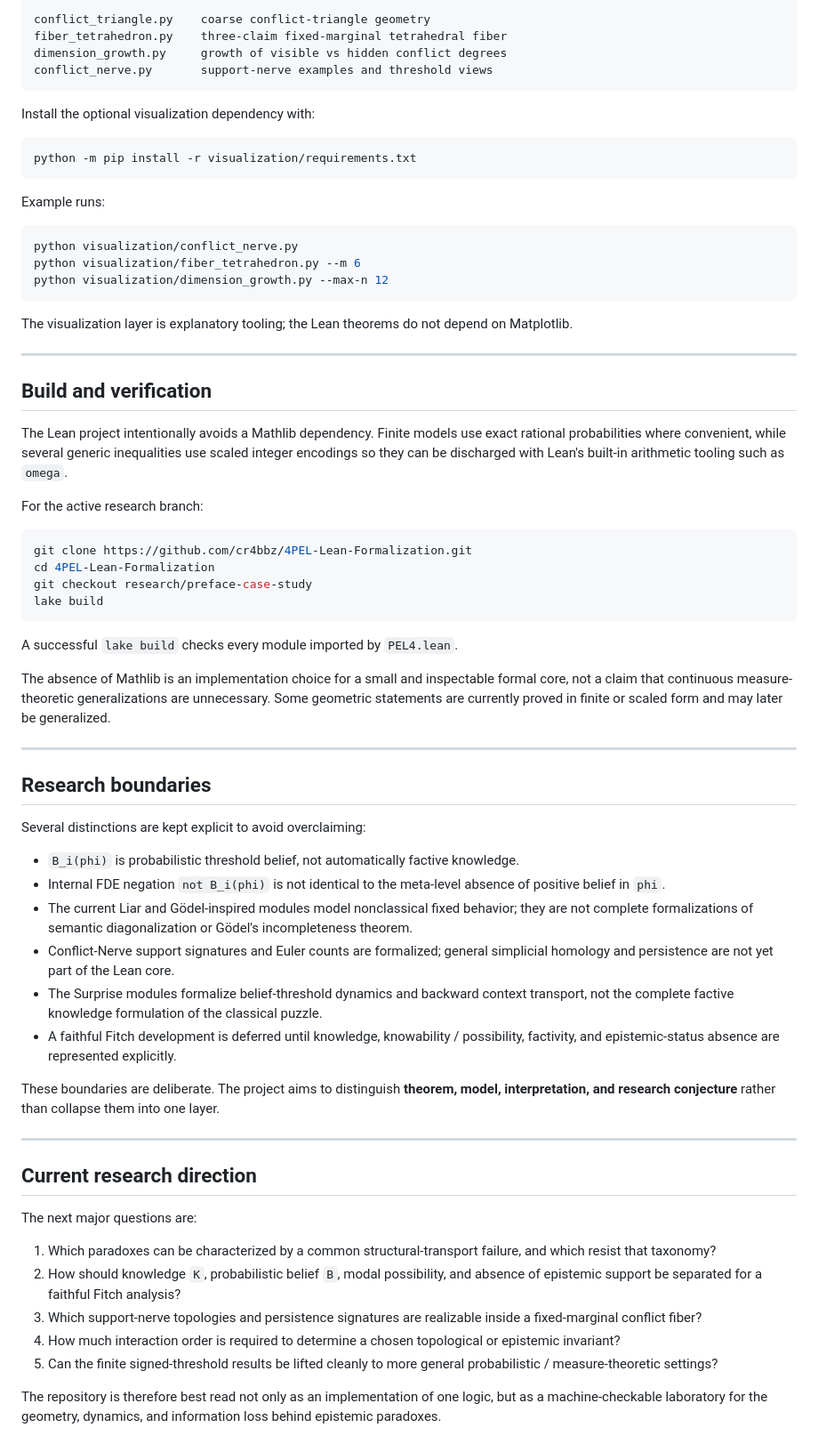
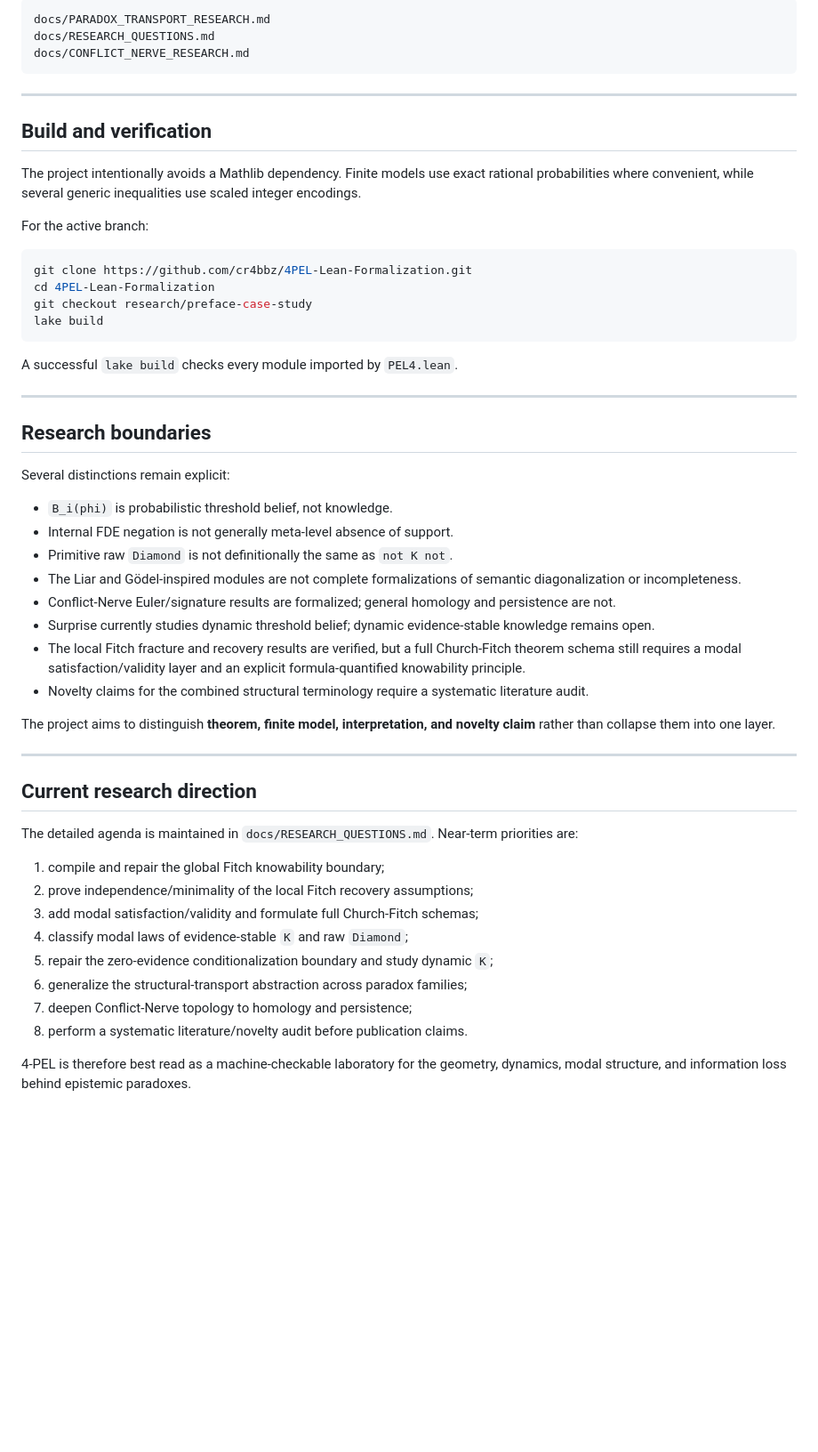
Before and after one commit to cr4bbz/4PEL-Lean-Formalization, a Markdown page: README.md, the part around one of its changes. Shown at 89% size. Rendered like a GitHub page; blank space fills up the shorter version.

````diff
--- a/README.md
+++ b/README.md
@@ -309,33 +325,16 @@ The `visualization/` directory contains lightweight Python / Matplotlib companio
 ```text
-conflict_triangle.py    coarse conflict-triangle geometry
-fiber_tetrahedron.py    three-claim fixed-marginal tetrahedral fiber
-dimension_growth.py     growth of visible vs hidden conflict degrees
-conflict_nerve.py       support-nerve examples and threshold views
+docs/PARADOX_TRANSPORT_RESEARCH.md
+docs/RESEARCH_QUESTIONS.md
+docs/CONFLICT_NERVE_RESEARCH.md
 ```
-
-Install the optional visualization dependency with:
-
-```bash
-python -m pip install -r visualization/requirements.txt
-```
-
-Example runs:
-
-```bash
-python visualization/conflict_nerve.py
-python visualization/fiber_tetrahedron.py --m 6
-python visualization/dimension_growth.py --max-n 12
-```
-
-The visualization layer is explanatory tooling; the Lean theorems do not depend on Matplotlib.
 
 ---
 
 ## Build and verification
 
-The Lean project intentionally avoids a Mathlib dependency. Finite models use exact rational probabilities where convenient, while several generic inequalities use scaled integer encodings so they can be discharged with Lean's built-in arithmetic tooling such as `omega`.
+The project intentionally avoids a Mathlib dependency. Finite models use exact rational probabilities where convenient, while several generic inequalities use scaled integer encodings.
 
-For the active research branch:
+For the active branch:
 
 ```bash
 git clone https://github.com/cr4bbz/4PEL-Lean-Formalization.git
@@ -346,33 +345,36 @@ lake build
 
 A successful `lake build` checks every module imported by `PEL4.lean`.
 
-The absence of Mathlib is an implementation choice for a small and inspectable formal core, not a claim that continuous measure-theoretic generalizations are unnecessary. Some geometric statements are currently proved in finite or scaled form and may later be generalized.
-
 ---
 
 ## Research boundaries
 
-Several distinctions are kept explicit to avoid overclaiming:
+Several distinctions remain explicit:
 
-- `B_i(phi)` is probabilistic threshold belief, not automatically factive knowledge.
-- Internal FDE negation `not B_i(phi)` is not identical to the meta-level absence of positive belief in `phi`.
-- The current Liar and Gödel-inspired modules model nonclassical fixed behavior; they are not complete formalizations of semantic diagonalization or Gödel's incompleteness theorem.
-- Conflict-Nerve support signatures and Euler counts are formalized; general simplicial homology and persistence are not yet part of the Lean core.
-- The Surprise modules formalize belief-threshold dynamics and backward context transport, not the complete factive knowledge formulation of the classical puzzle.
-- A faithful Fitch development is deferred until knowledge, knowability / possibility, factivity, and epistemic-status absence are represented explicitly.
+- `B_i(phi)` is probabilistic threshold belief, not knowledge.
+- Internal FDE negation is not generally meta-level absence of support.
+- Primitive raw `Diamond` is not definitionally the same as `not K not`.
+- The Liar and Gödel-inspired modules are not complete formalizations of semantic diagonalization or incompleteness.
+- Conflict-Nerve Euler/signature results are formalized; general homology and persistence are not.
+- Surprise currently studies dynamic threshold belief; dynamic evidence-stable knowledge remains open.
+- The local Fitch fracture and recovery results are verified, but a full Church-Fitch theorem schema still requires a modal satisfaction/validity layer and an explicit formula-quantified knowability principle.
+- Novelty claims for the combined structural terminology require a systematic literature audit.
 
-These boundaries are deliberate. The project aims to distinguish **theorem, model, interpretation, and research conjecture** rather than collapse them into one layer.
+The project aims to distinguish **theorem, finite model, interpretation, and novelty claim** rather than collapse them into one layer.
 
 ---
 
 ## Current research direction
 
-The next major questions are:
+The detailed agenda is maintained in `docs/RESEARCH_QUESTIONS.md`. Near-term priorities are:
 
-1. Which paradoxes can be characterized by a common structural-transport failure, and which resist that taxonomy?
-2. How should knowledge `K`, probabilistic belief `B`, modal possibility, and absence of epistemic support be separated for a faithful Fitch analysis?
-3. Which support-nerve topologies and persistence signatures are realizable inside a fixed-marginal conflict fiber?
-4. How much interaction order is required to determine a chosen topological or epistemic invariant?
-5. Can the finite signed-threshold results be lifted cleanly to more general probabilistic / measure-theoretic settings?
+1. compile and repair the global Fitch knowability boundary;
+2. prove independence/minimality of the local Fitch recovery assumptions;
+3. add modal satisfaction/validity and formulate full Church-Fitch schemas;
+4. classify modal laws of evidence-stable `K` and raw `Diamond`;
+5. repair the zero-evidence conditionalization boundary and study dynamic `K`;
+6. generalize the structural-transport abstraction across paradox families;
+7. deepen Conflict-Nerve topology to homology and persistence;
+8. perform a systematic literature/novelty audit before publication claims.
 
-The repository is therefore best read not only as an implementation of one logic, but as a machine-checkable laboratory for the geometry, dynamics, and information loss behind epistemic paradoxes.
+4-PEL is therefore best read as a machine-checkable laboratory for the geometry, dynamics, modal structure, and information loss behind epistemic paradoxes.
````
Also changed, not shown: other parts of README.md (+168 -152 lines).
